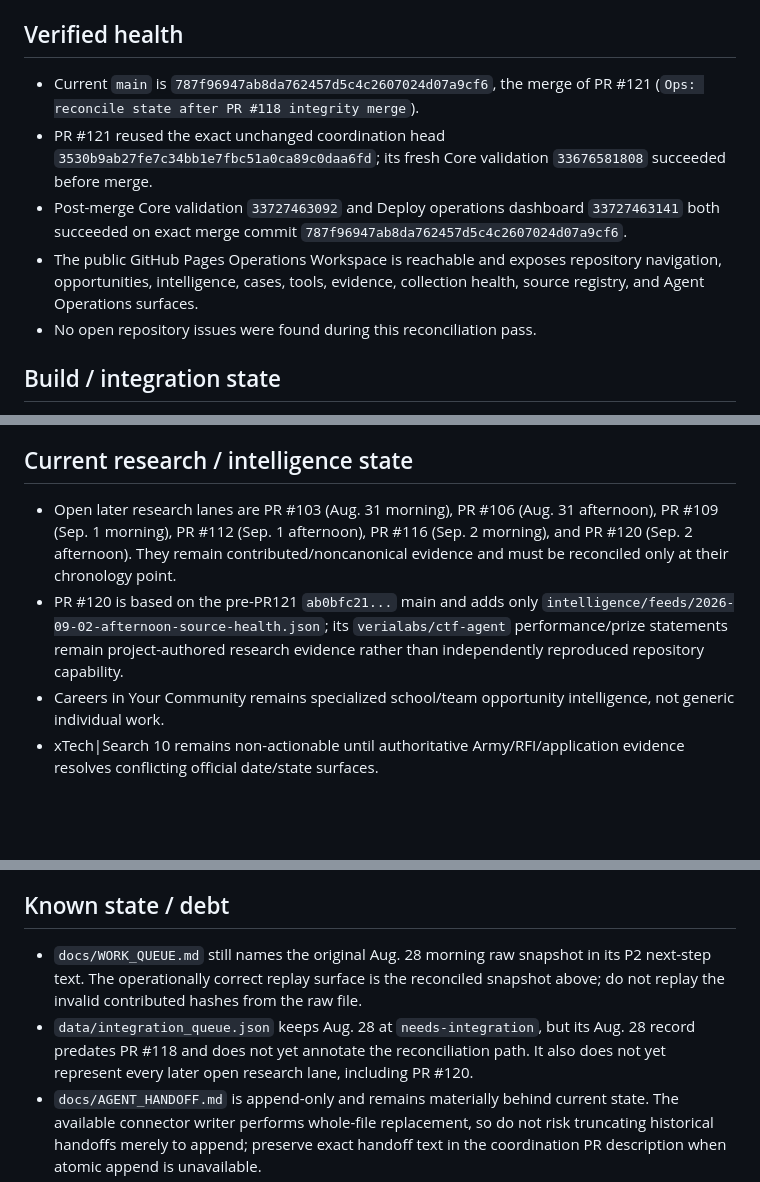
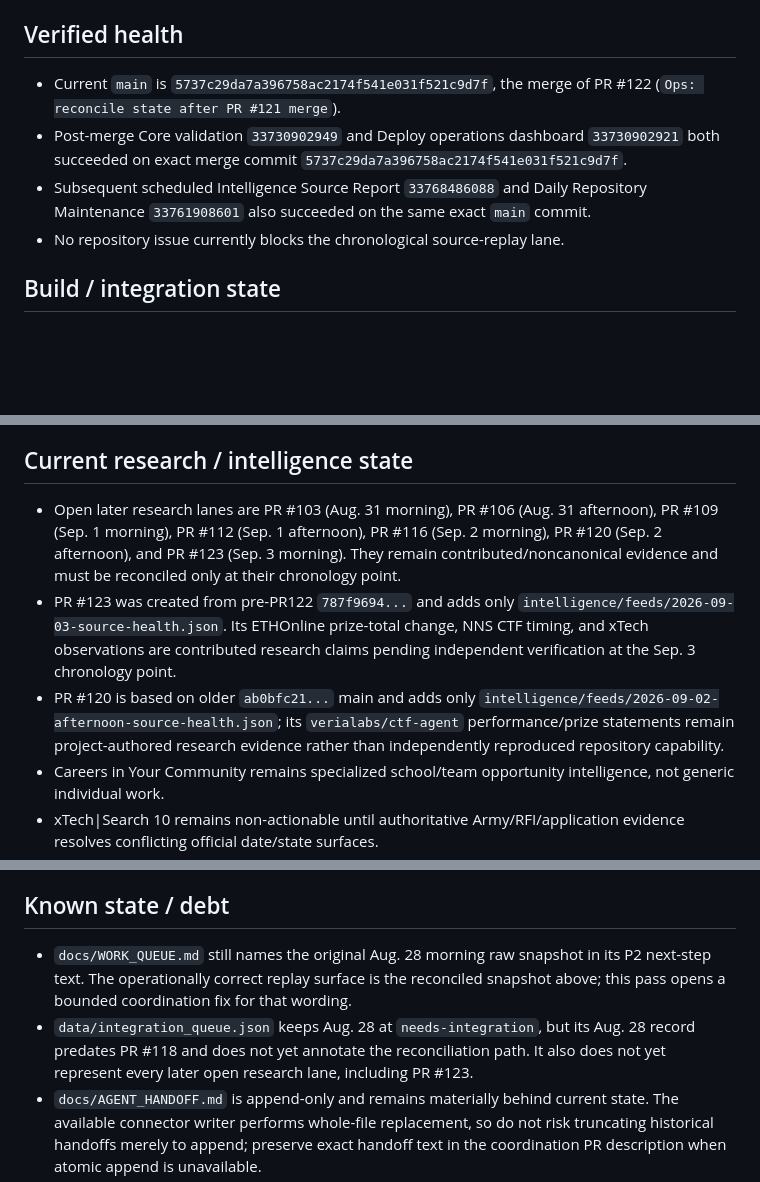
Before and after one commit to kaibuzz0/cipher-solving-suite, a Markdown page: ops/CURRENT_STATE.md, 3 parts joined by grey strips. GitHub-like rendering; blank space fills up the shorter version.

Commit message:
Ops: reconcile state after PR #122 merge

```diff
--- a/ops/CURRENT_STATE.md
+++ b/ops/CURRENT_STATE.md
@@ -6,11 +6,10 @@ Repository version: `v3.1.0` (README)
 
 ## Verified health
 
-- Current `main` is `787f96947ab8da762457d5c4c2607024d07a9cf6`, the merge of PR #121 (`Ops: reconcile state after PR #118 integrity merge`).
-- PR #121 reused the exact unchanged coordination head `3530b9ab27fe7c34bb1e7fbc51a0ca89c0daa6fd`; its fresh Core validation `33676581808` succeeded before merge.
-- Post-merge Core validation `33727463092` and Deploy operations dashboard `33727463141` both succeeded on exact merge commit `787f96947ab8da762457d5c4c2607024d07a9cf6`.
-- The public GitHub Pages Operations Workspace is reachable and exposes repository navigation, opportunities, intelligence, cases, tools, evidence, collection health, source registry, and Agent Operations surfaces.
-- No open repository issues were found during this reconciliation pass.
+- Current `main` is `5737c29da7a396758ac2174f541e031f521c9d7f`, the merge of PR #122 (`Ops: reconcile state after PR #121 merge`).
+- Post-merge Core validation `33730902949` and Deploy operations dashboard `33730902921` both succeeded on exact merge commit `5737c29da7a396758ac2174f541e031f521c9d7f`.
+- Subsequent scheduled Intelligence Source Report `33768486088` and Daily Repository Maintenance `33761908601` also succeeded on the same exact `main` commit.
+- No repository issue currently blocks the chronological source-replay lane.
 
 ## Build / integration state
 
@@ -28,8 +27,9 @@ Repository version: `v3.1.0` (README)
 
 ## Current research / intelligence state
 
-- Open later research lanes are PR #103 (Aug. 31 morning), PR #106 (Aug. 31 afternoon), PR #109 (Sep. 1 morning), PR #112 (Sep. 1 afternoon), PR #116 (Sep. 2 morning), and PR #120 (Sep. 2 afternoon). They remain contributed/noncanonical evidence and must be reconciled only at their chronology point.
-- PR #120 is based on the pre-PR121 `ab0bfc21...` main and adds only `intelligence/feeds/2026-09-02-afternoon-source-health.json`; its `verialabs/ctf-agent` performance/prize statements remain project-authored research evidence rather than independently reproduced repository capability.
+- Open later research lanes are PR #103 (Aug. 31 morning), PR #106 (Aug. 31 afternoon), PR #109 (Sep. 1 morning), PR #112 (Sep. 1 afternoon), PR #116 (Sep. 2 morning), PR #120 (Sep. 2 afternoon), and PR #123 (Sep. 3 morning). They remain contributed/noncanonical evidence and must be reconciled only at their chronology point.
+- PR #123 was created from pre-PR122 `787f9694...` and adds only `intelligence/feeds/2026-09-03-source-health.json`. Its ETHOnline prize-total change, NNS CTF timing, and xTech observations are contributed research claims pending independent verification at the Sep. 3 chronology point.
+- PR #120 is based on older `ab0bfc21...` main and adds only `intelligence/feeds/2026-09-02-afternoon-source-health.json`; its `verialabs/ctf-agent` performance/prize statements remain project-authored research evidence rather than independently reproduced repository capability.
 - Careers in Your Community remains specialized school/team opportunity intelligence, not generic individual work.
 - xTech|Search 10 remains non-actionable until authoritative Army/RFI/application evidence resolves conflicting official date/state surfaces.
 - Public bounty/program listings remain discovery evidence only and are not authorization to test any target.
@@ -54,8 +54,8 @@ Repository version: `v3.1.0` (README)
 
 ## Known state / debt
 
-- `docs/WORK_QUEUE.md` still names the original Aug. 28 morning raw snapshot in its P2 next-step text. The operationally correct replay surface is the reconciled snapshot above; do not replay the invalid contributed hashes from the raw file.
-- `data/integration_queue.json` keeps Aug. 28 at `needs-integration`, but its Aug. 28 record predates PR #118 and does not yet annotate the reconciliation path. It also does not yet represent every later open research lane, including PR #120.
+- `docs/WORK_QUEUE.md` still names the original Aug. 28 morning raw snapshot in its P2 next-step text. The operationally correct replay surface is the reconciled snapshot above; this pass opens a bounded coordination fix for that wording.
+- `data/integration_queue.json` keeps Aug. 28 at `needs-integration`, but its Aug. 28 record predates PR #118 and does not yet annotate the reconciliation path. It also does not yet represent every later open research lane, including PR #123.
 - `docs/AGENT_HANDOFF.md` is append-only and remains materially behind current state. The available connector writer performs whole-file replacement, so do not risk truncating historical handoffs merely to append; preserve exact handoff text in the coordination PR description when atomic append is unavailable.
 - Later raw research must be reconciled only when chronology reaches it. External 310 provenance, root-artifact relocation, and supply-chain/runtime hardening remain separate debt.
 
```
Also changed, not shown: other parts of ops/CURRENT_STATE.md (+3 -3 lines).
